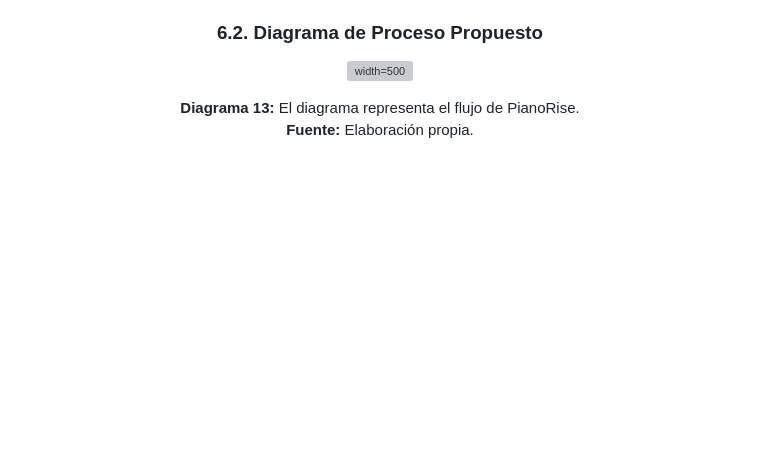
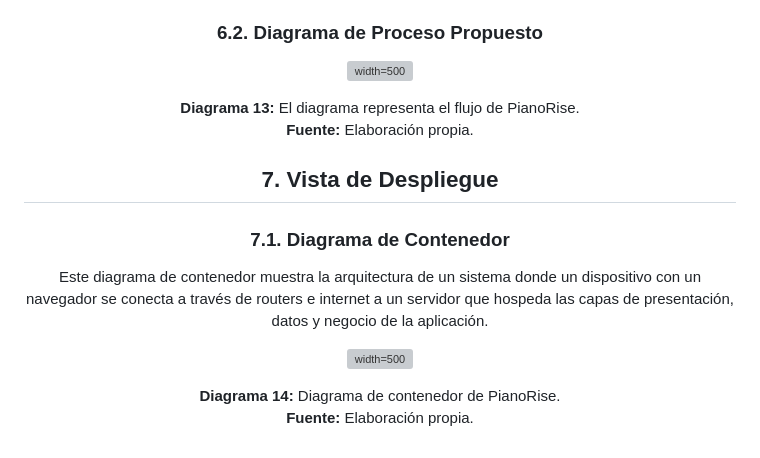
Before and after one commit to UPT-FAING-EPIS/proyecto-si889-2025-i-u3-agreda-contreras-ortiz, a Markdown page: md/FD04-SAD-PianoRise_v2.md, the part around the change. GitHub-like rendering; blank space fills up the shorter version; grey boxes are pictures that could not be loaded.

Commit message:
#12 [@mangoesafterplay] Diagrama de contenedor

```diff
--- a/md/FD04-SAD-PianoRise_v2.md
+++ b/md/FD04-SAD-PianoRise_v2.md
@@ -473,3 +473,17 @@ Este diagrama contextual muestra las interacciones entre los dos módulos del si
   **Diagrama 13:**  El diagrama representa el flujo de PianoRise.<br>
   **Fuente:** Elaboración propia.
 </center>
+
+
+## 7. Vista de Despliegue
+### 7.1. Diagrama de Contenedor
+Este diagrama de contenedor muestra la arquitectura de un sistema donde un dispositivo con un navegador se conecta a través de routers e internet a un servidor que hospeda las capas de presentación, datos y negocio de la aplicación.
+
+<center>
+
+  ![width=500](../media/dg_contenedor.png)
+
+
+  **Diagrama 14:**  Diagrama de contenedor de PianoRise.<br>
+  **Fuente:** Elaboración propia.
+</center>
```
